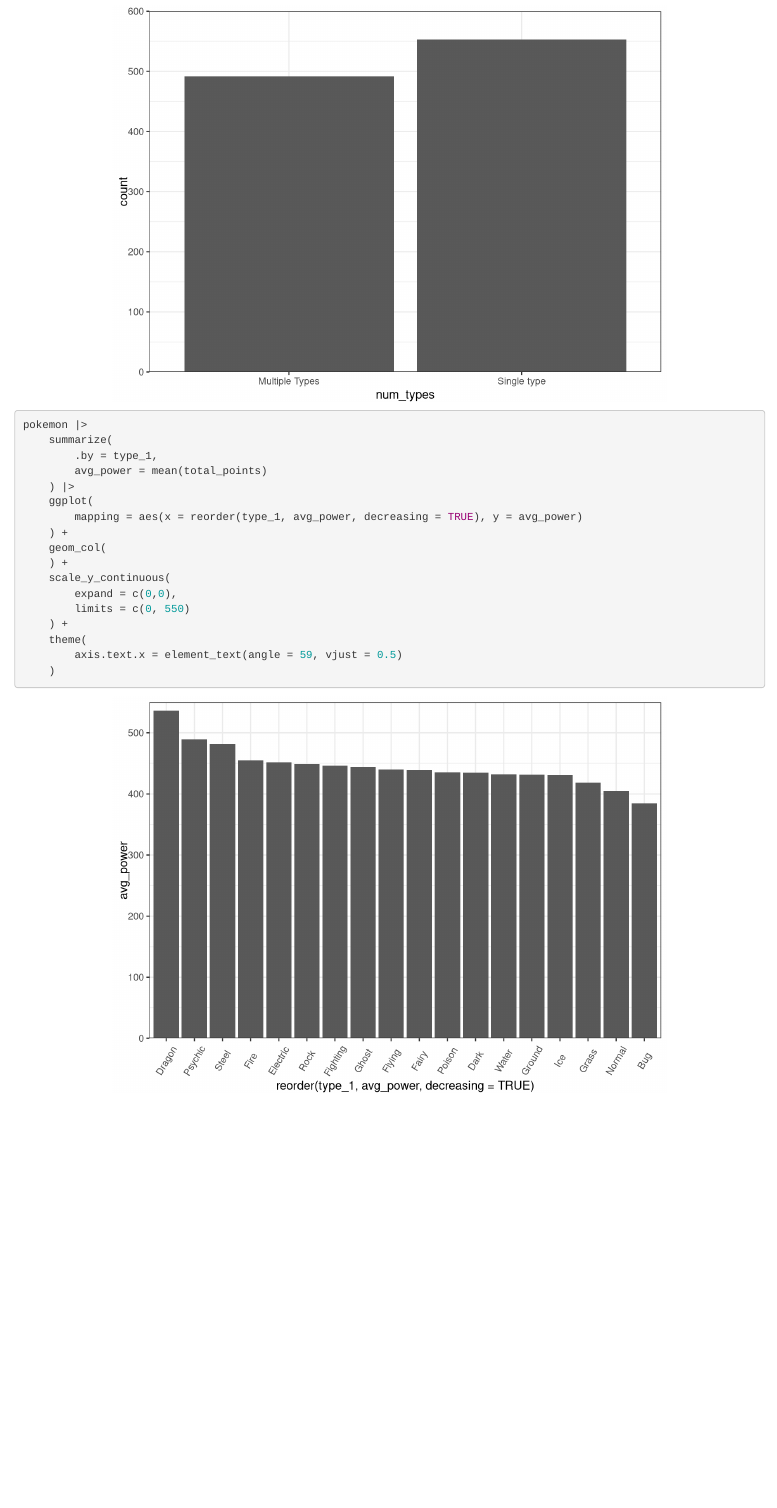
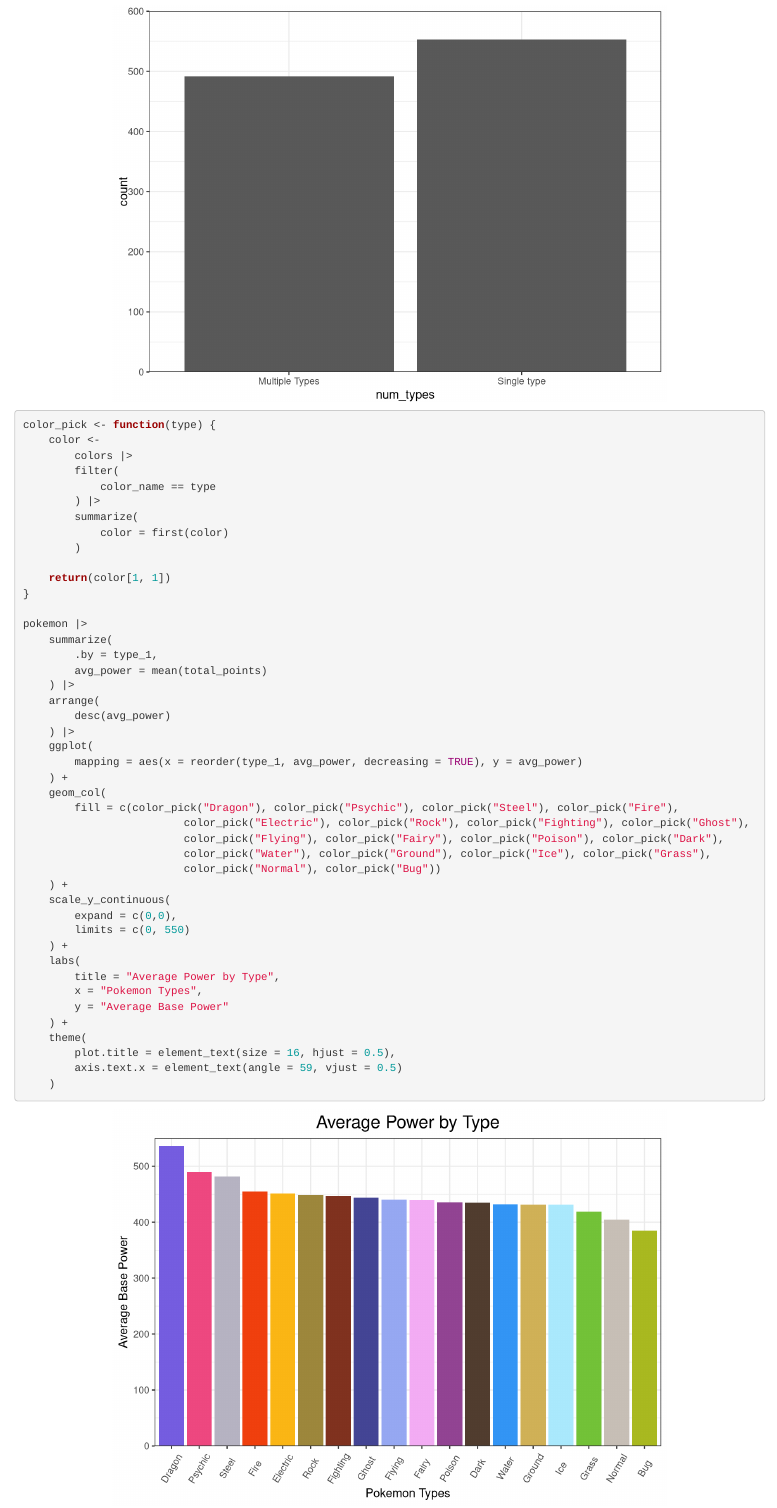
Before and after one commit to Skye-Smith/Pokemon-Ecology, an R Markdown document (Pokemon.rmd): the page in a window 1100 px wide, from 1440 px down. Rendered offline with R 4.5, knitr and Pandoc, with nearby package versions.

Commit message:
add colors

````diff
--- a/Pokemon.rmd
+++ b/Pokemon.rmd
@@ -109,23 +120,53 @@
 	)
 
 ```
+
+
+
 ``` {r power-by-type}
+
+color_pick <- function(type) {
+	color <-
+		colors |>
+		filter(
+			color_name == type
+		) |>
+		summarize(
+			color = first(color)
+		)
+
+	return(color[1, 1])
+}
 
 pokemon |>
 	summarize(
 		.by = type_1,
 		avg_power = mean(total_points)
 	) |>
+	arrange(
+		desc(avg_power)
+	) |>
 	ggplot(
 		mapping = aes(x = reorder(type_1, avg_power, decreasing = TRUE), y = avg_power)
 	) +
 	geom_col(
+		fill = c(color_pick("Dragon"), color_pick("Psychic"), color_pick("Steel"), color_pick("Fire"),
+						 color_pick("Electric"), color_pick("Rock"), color_pick("Fighting"), color_pick("Ghost"),
+						 color_pick("Flying"), color_pick("Fairy"), color_pick("Poison"), color_pick("Dark"),
+						 color_pick("Water"), color_pick("Ground"), color_pick("Ice"), color_pick("Grass"),
+						 color_pick("Normal"), color_pick("Bug"))
 	) +
 	scale_y_continuous(
 		expand = c(0,0),
 		limits = c(0, 550)
 	) +
+	labs(
+		title = "Average Power by Type",
+		x = "Pokemon Types",
+		y = "Average Base Power"
+	) +
 	theme(
+		plot.title = element_text(size = 16, hjust = 0.5),
 		axis.text.x = element_text(angle = 59, vjust = 0.5)
 	)
 
````
Also changed, not shown: Pokemon.rmd (11 more changed lines).
